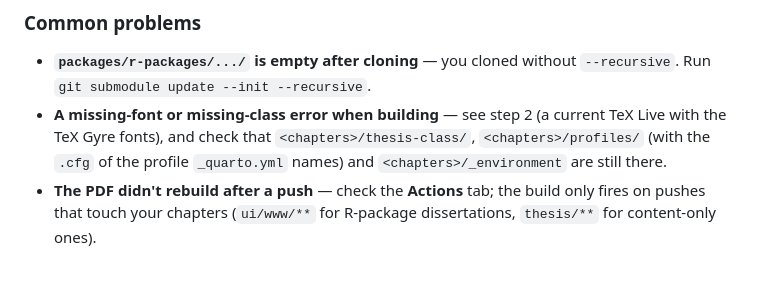
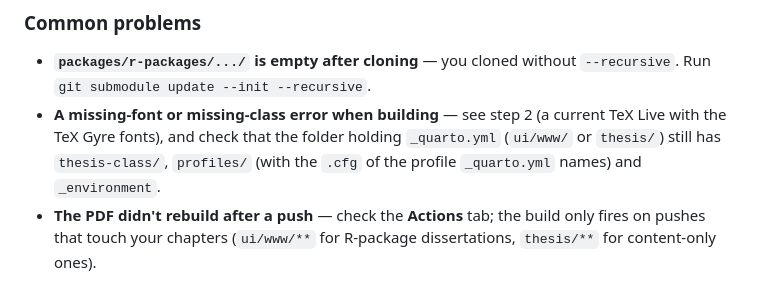
Before and after one commit to dataimago/dissertation-app-template, a Markdown page: README.md, the part around the change. Rendered like a GitHub page.

```diff
--- a/README.md
+++ b/README.md
@@ -48,7 +48,7 @@ Your R package is its *own* Git repository; this dissertation repo merely **poin
 ### Common problems
 
 - **`packages/r-packages/.../` is empty after cloning** — you cloned without `--recursive`. Run `git submodule update --init --recursive`.
-- **A missing-font or missing-class error when building** — see step 2 (a current TeX Live with the TeX Gyre fonts), and check that `<chapters>/thesis-class/`, `<chapters>/profiles/` (with the `.cfg` of the profile `_quarto.yml` names) and `<chapters>/_environment` are still there.
+- **A missing-font or missing-class error when building** — see step 2 (a current TeX Live with the TeX Gyre fonts), and check that the folder holding `_quarto.yml` (`ui/www/` or `thesis/`) still has `thesis-class/`, `profiles/` (with the `.cfg` of the profile `_quarto.yml` names) and `_environment`.
 - **The PDF didn't rebuild after a push** — check the **Actions** tab; the build only fires on pushes that touch your chapters (`ui/www/**` for R-package dissertations, `thesis/**` for content-only ones).
 
 ## Editing your dissertation
```
Also changed, not shown: .claude/agents/thesis-build-agent.md (+5 -1 lines), 1 other file.
